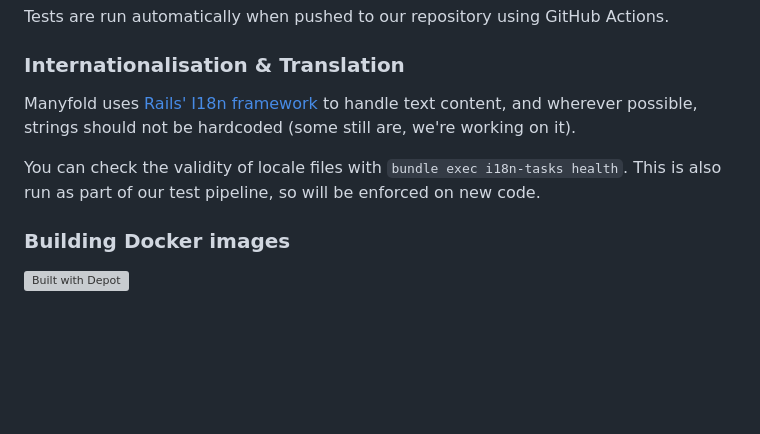
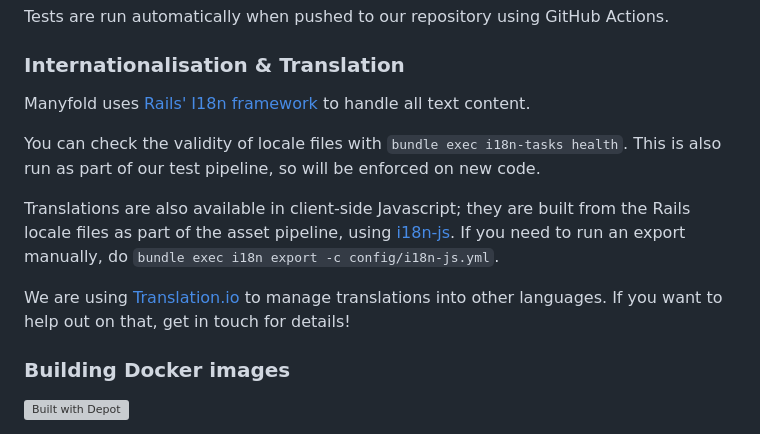
Before and after one commit to WaterSwallow/Many_Fold, a Markdown page: README.md, the part around the change. Drawn GitHub-style; blank space fills up the shorter version; grey boxes are pictures that could not be loaded.

Commit message:
add translation details to README

```diff
--- a/README.md
+++ b/README.md
@@ -74,9 +74,13 @@ Tests are run automatically when pushed to our repository using GitHub Actions.
 
 ### Internationalisation & Translation
 
-Manyfold uses [Rails' I18n framework](https://guides.rubyonrails.org/i18n.html) to handle text content, and wherever possible, strings should not be hardcoded (some still are, we're working on it).
+Manyfold uses [Rails' I18n framework](https://guides.rubyonrails.org/i18n.html) to handle all text content.
 
 You can check the validity of locale files with `bundle exec i18n-tasks health`. This is also run as part of our test pipeline, so will be enforced on new code.
+
+Translations are also available in client-side Javascript; they are built from the Rails locale files as part of the asset pipeline, using [i18n-js](https://github.com/fnando/i18n-js). If you need to run an export manually, do `bundle exec i18n export -c config/i18n-js.yml`.
+
+We are using [Translation.io](https://translation.io/) to manage translations into other languages. If you want to help out on that, get in touch for details!
 
 ### Building Docker images
 
```
